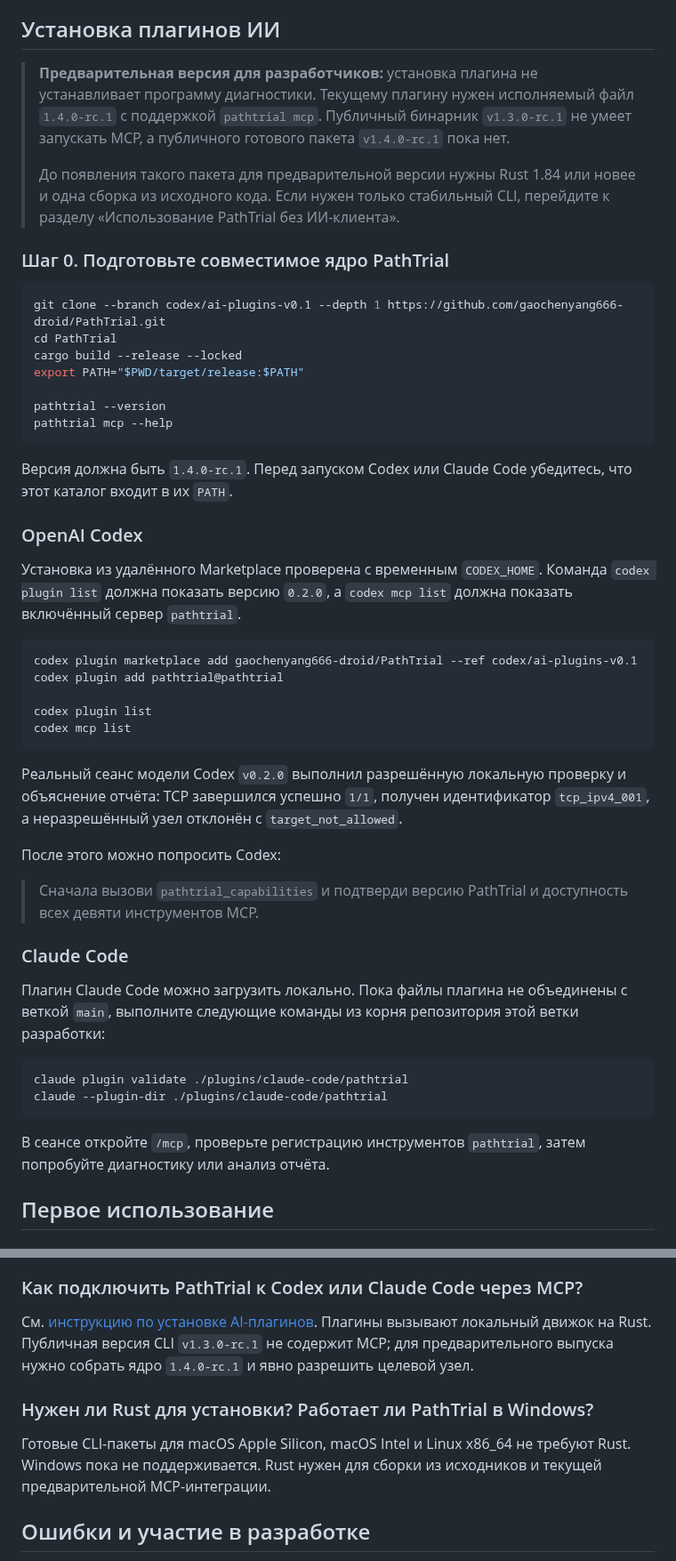
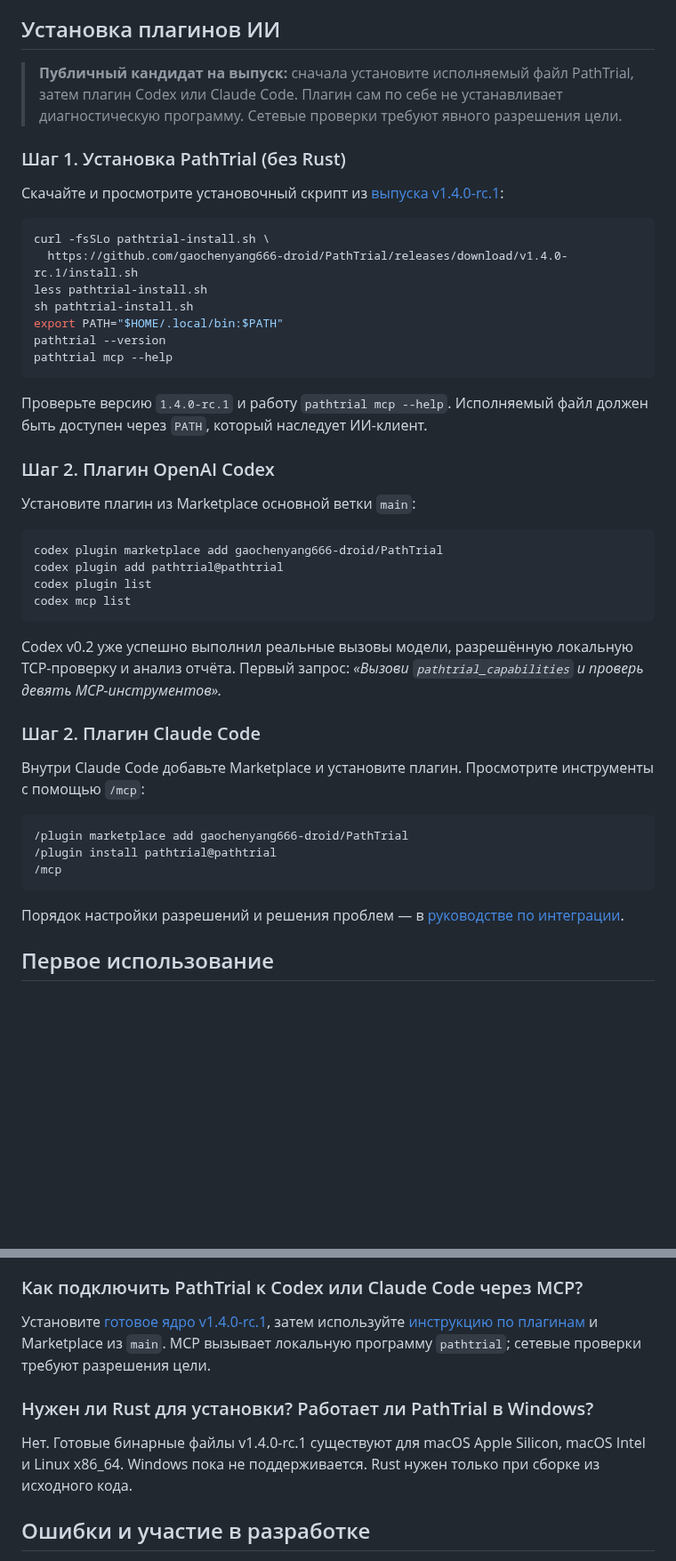
Before and after one commit to gaochenyang666-droid/PathTrial, a Markdown page: README.ru.md, 2 parts joined by grey strips. Shown at 89% size. Drawn GitHub-style; blank space fills up the shorter version.

Commit message:
docs: update README for public v1.4.0 RC install on macOS and Linux

```diff
--- a/README.ru.md
+++ b/README.ru.md
@@ -22,52 +22,48 @@ PathTrial работает локально. Он не загружает отч
 
 ## Установка плагинов ИИ
 
-> **Предварительная версия для разработчиков:** установка плагина не устанавливает программу диагностики. Текущему плагину нужен исполняемый файл `1.4.0-rc.1` с поддержкой `pathtrial mcp`. Публичный бинарник `v1.3.0-rc.1` не умеет запускать MCP, а публичного готового пакета `v1.4.0-rc.1` пока нет.
->
-> До появления такого пакета для предварительной версии нужны Rust 1.84 или новее и одна сборка из исходного кода. Если нужен только стабильный CLI, перейдите к разделу «Использование PathTrial без ИИ-клиента».
+> **Публичный кандидат на выпуск:** сначала установите исполняемый файл PathTrial, затем плагин Codex или Claude Code. Плагин сам по себе не устанавливает диагностическую программу. Сетевые проверки требуют явного разрешения цели.
 
-### Шаг 0. Подготовьте совместимое ядро PathTrial
+### Шаг 1. Установка PathTrial (без Rust)
+
+Скачайте и просмотрите установочный скрипт из [выпуска v1.4.0-rc.1](https://github.com/gaochenyang666-droid/PathTrial/releases/tag/v1.4.0-rc.1):
 
 ~~~bash
-git clone --branch codex/ai-plugins-v0.1 --depth 1 https://github.com/gaochenyang666-droid/PathTrial.git
-cd PathTrial
-cargo build --release --locked
-export PATH="$PWD/target/release:$PATH"
-
+curl -fsSLo pathtrial-install.sh \
+  https://github.com/gaochenyang666-droid/PathTrial/releases/download/v1.4.0-rc.1/install.sh
+less pathtrial-install.sh
+sh pathtrial-install.sh
+export PATH="$HOME/.local/bin:$PATH"
 pathtrial --version
 pathtrial mcp --help
 ~~~
 
-Версия должна быть `1.4.0-rc.1`. Перед запуском Codex или Claude Code убедитесь, что этот каталог входит в их `PATH`.
+Проверьте версию `1.4.0-rc.1` и работу `pathtrial mcp --help`. Исполняемый файл должен быть доступен через `PATH`, который наследует ИИ-клиент.
 
-### OpenAI Codex
+### Шаг 2. Плагин OpenAI Codex
 
-Установка из удалённого Marketplace проверена с временным `CODEX_HOME`. Команда `codex plugin list` должна показать версию `0.2.0`, а `codex mcp list` должна показать включённый сервер `pathtrial`.
+Установите плагин из Marketplace основной ветки `main`:
 
 ~~~bash
-codex plugin marketplace add gaochenyang666-droid/PathTrial --ref codex/ai-plugins-v0.1
+codex plugin marketplace add gaochenyang666-droid/PathTrial
 codex plugin add pathtrial@pathtrial
-
 codex plugin list
 codex mcp list
 ~~~
 
-Реальный сеанс модели Codex `v0.2.0` выполнил разрешённую локальную проверку и объяснение отчёта: TCP завершился успешно `1/1`, получен идентификатор `tcp_ipv4_001`, а неразрешённый узел отклонён с `target_not_allowed`.
+Codex v0.2 уже успешно выполнил реальные вызовы модели, разрешённую локальную TCP-проверку и анализ отчёта. Первый запрос: *«Вызови `pathtrial_capabilities` и проверь девять MCP-инструментов».*
 
-После этого можно попросить Codex:
+### Шаг 2. Плагин Claude Code
 
-> Сначала вызови `pathtrial_capabilities` и подтверди версию PathTrial и доступность всех девяти инструментов MCP.
+Внутри Claude Code добавьте Marketplace и установите плагин. Просмотрите инструменты с помощью `/mcp`:
 
-### Claude Code
-
-Плагин Claude Code можно загрузить локально. Пока файлы плагина не объединены с веткой `main`, выполните следующие команды из корня репозитория этой ветки разработки:
-
-~~~bash
-claude plugin validate ./plugins/claude-code/pathtrial
-claude --plugin-dir ./plugins/claude-code/pathtrial
+~~~text
+/plugin marketplace add gaochenyang666-droid/PathTrial
+/plugin install pathtrial@pathtrial
+/mcp
 ~~~
 
-В сеансе откройте `/mcp`, проверьте регистрацию инструментов `pathtrial`, затем попробуйте диагностику или анализ отчёта.
+Порядок настройки разрешений и решения проблем — в [руководстве по интеграции](docs/ai-integrations.md).
 
 ## Первое использование
 
@@ -157,11 +142,11 @@ pathtrial scan example.com --profile web --rounds 5 --redact-ips
 
 ### Как подключить PathTrial к Codex или Claude Code через MCP?
 
-См. [инструкцию по установке AI-плагинов](#установка-ai-плагинов). Плагины вызывают локальный движок на Rust. Публичная версия CLI `v1.3.0-rc.1` не содержит MCP; для предварительного выпуска нужно собрать ядро `1.4.0-rc.1` и явно разрешить целевой узел.
+Установите [готовое ядро v1.4.0-rc.1](https://github.com/gaochenyang666-droid/PathTrial/releases/tag/v1.4.0-rc.1), затем используйте [инструкцию по плагинам](#установка-плагинов-ии) и Marketplace из `main`. MCP вызывает локальную программу `pathtrial`; сетевые проверки требуют разрешения цели.
 
 ### Нужен ли Rust для установки? Работает ли PathTrial в Windows?
 
-Готовые CLI-пакеты для macOS Apple Silicon, macOS Intel и Linux x86_64 не требуют Rust. Windows пока не поддерживается. Rust нужен для сборки из исходников и текущей предварительной MCP-интеграции.
+Нет. Готовые бинарные файлы v1.4.0-rc.1 существуют для macOS Apple Silicon, macOS Intel и Linux x86_64. Windows пока не поддерживается. Rust нужен только при сборке из исходного кода.
 
 ## Ошибки и участие в разработке
 
```
Also changed, not shown: other parts of README.ru.md (+16 -27 lines).
